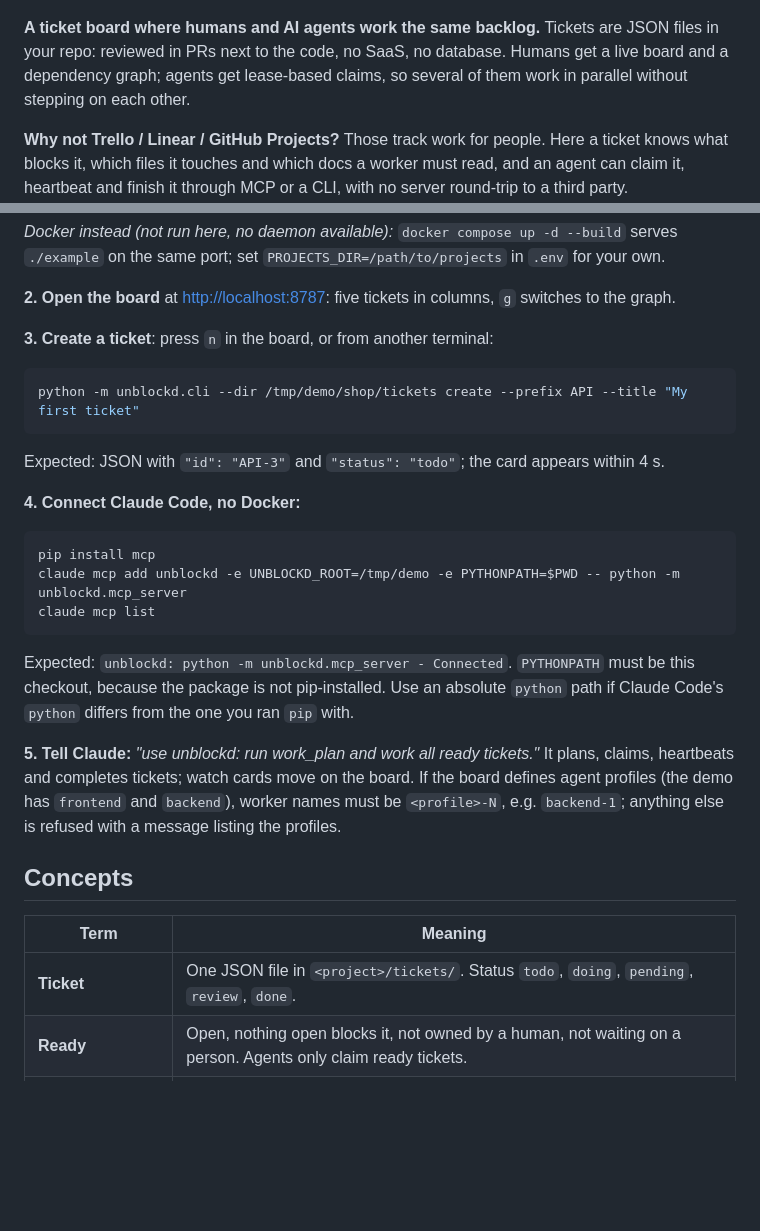
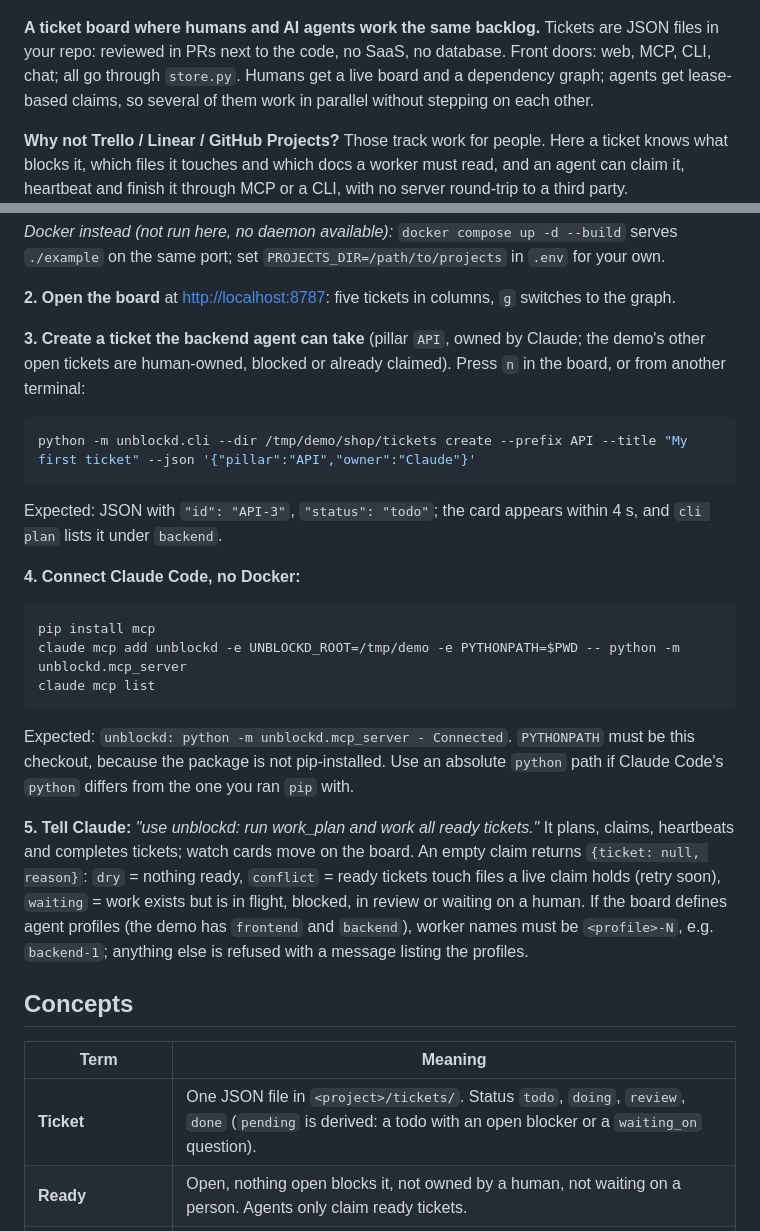
Before and after one commit to omri2003/unblockd, a Markdown page: README.md, 2 parts joined by grey strips. GitHub-like rendering; blank space fills up the shorter version.

Commit message:
README: walkthrough creates a routed ready ticket, claim reasons, front doors; reference: statuses, mobile shot
Co-Authored-By: Claude Opus 5.5 <noreply@anthropic.com>

````diff
--- a/README.md
+++ b/README.md
@@ -4,6 +4,7 @@
 
 **A ticket board where humans and AI agents work the same backlog.**
 Tickets are JSON files in your repo: reviewed in PRs next to the code, no SaaS, no database.
+Front doors: web, MCP, CLI, chat; all go through `store.py`.
 Humans get a live board and a dependency graph; agents get lease-based claims, so several of them work in parallel without stepping on each other.
 
 **Why not Trello / Linear / GitHub Projects?** Those track work for people. Here a ticket knows what blocks it, which files it touches and which docs a worker must read, and an agent can claim it, heartbeat and finish it through MCP or a CLI, with no server round-trip to a third party.
@@ -33,13 +34,13 @@ Expected: `unblockd on http://localhost:8787  boards: example (/tmp/demo/shop/ti
 
 **2. Open the board** at <http://localhost:8787>: five tickets in columns, `g` switches to the graph.
 
-**3. Create a ticket**: press `n` in the board, or from another terminal:
+**3. Create a ticket the backend agent can take** (pillar `API`, owned by Claude; the demo's other open tickets are human-owned, blocked or already claimed). Press `n` in the board, or from another terminal:
 
 ```sh
-python -m unblockd.cli --dir /tmp/demo/shop/tickets create --prefix API --title "My first ticket"
+python -m unblockd.cli --dir /tmp/demo/shop/tickets create --prefix API --title "My first ticket" --json '{"pillar":"API","owner":"Claude"}'
 ```
 
-Expected: JSON with `"id": "API-3"` and `"status": "todo"`; the card appears within 4 s.
+Expected: JSON with `"id": "API-3"`, `"status": "todo"`; the card appears within 4 s, and `cli plan` lists it under `backend`.
 
 **4. Connect Claude Code, no Docker:**
 
@@ -51,14 +52,14 @@ claude mcp list
 
 Expected: `unblockd: python -m unblockd.mcp_server - Connected`. `PYTHONPATH` must be this checkout, because the package is not pip-installed. Use an absolute `python` path if Claude Code's `python` differs from the one you ran `pip` with.
 
-**5. Tell Claude:** *"use unblockd: run work_plan and work all ready tickets."* It plans, claims, heartbeats and completes tickets; watch cards move on the board.
+**5. Tell Claude:** *"use unblockd: run work_plan and work all ready tickets."* It plans, claims, heartbeats and completes tickets; watch cards move on the board. An empty claim returns `{ticket: null, reason}`: `dry` = nothing ready, `conflict` = ready tickets touch files a live claim holds (retry soon), `waiting` = work exists but is in flight, blocked, in review or waiting on a human.
 If the board defines agent profiles (the demo has `frontend` and `backend`), worker names must be `<profile>-N`, e.g. `backend-1`; anything else is refused with a message listing the profiles.
 
 ## Concepts
 
 | Term | Meaning |
 |---|---|
-| **Ticket** | One JSON file in `<project>/tickets/`. Status `todo`, `doing`, `pending`, `review`, `done`. |
+| **Ticket** | One JSON file in `<project>/tickets/`. Status `todo`, `doing`, `review`, `done` (`pending` is derived: a todo with an open blocker or a `waiting_on` question). |
 | **Ready** | Open, nothing open blocks it, not owned by a human, not waiting on a person. Agents only claim ready tickets. |
 | **Blocked / pending** | Derived, never set by hand: a `todo` with an open `blocked_by` shows as pending until its blockers are done. |
 | **Pillar** | A workstream (Art, API, ...): a colour, a filter and a graph lane. Defined per board. |
````
Also changed, not shown: docs/reference.md (+4 -2 lines).
